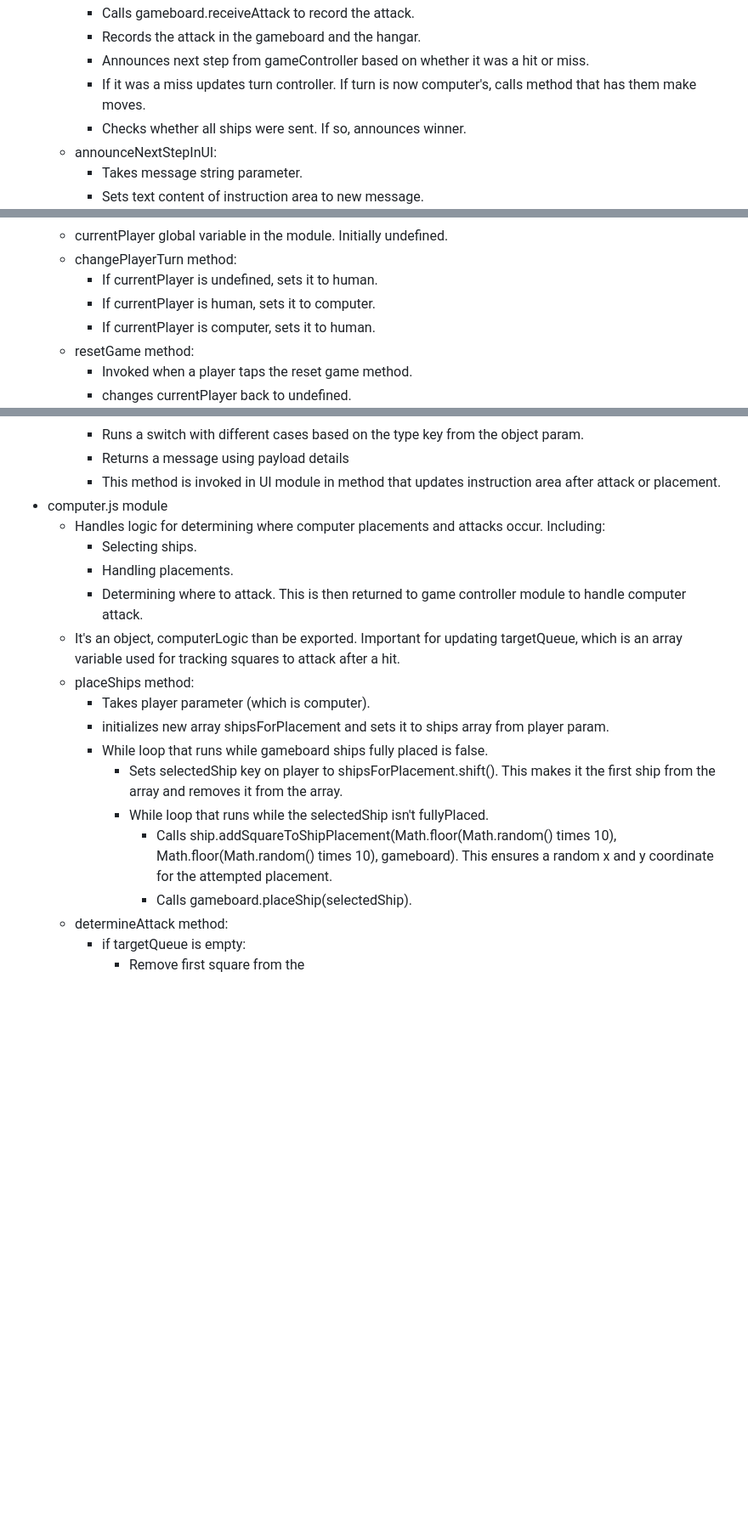
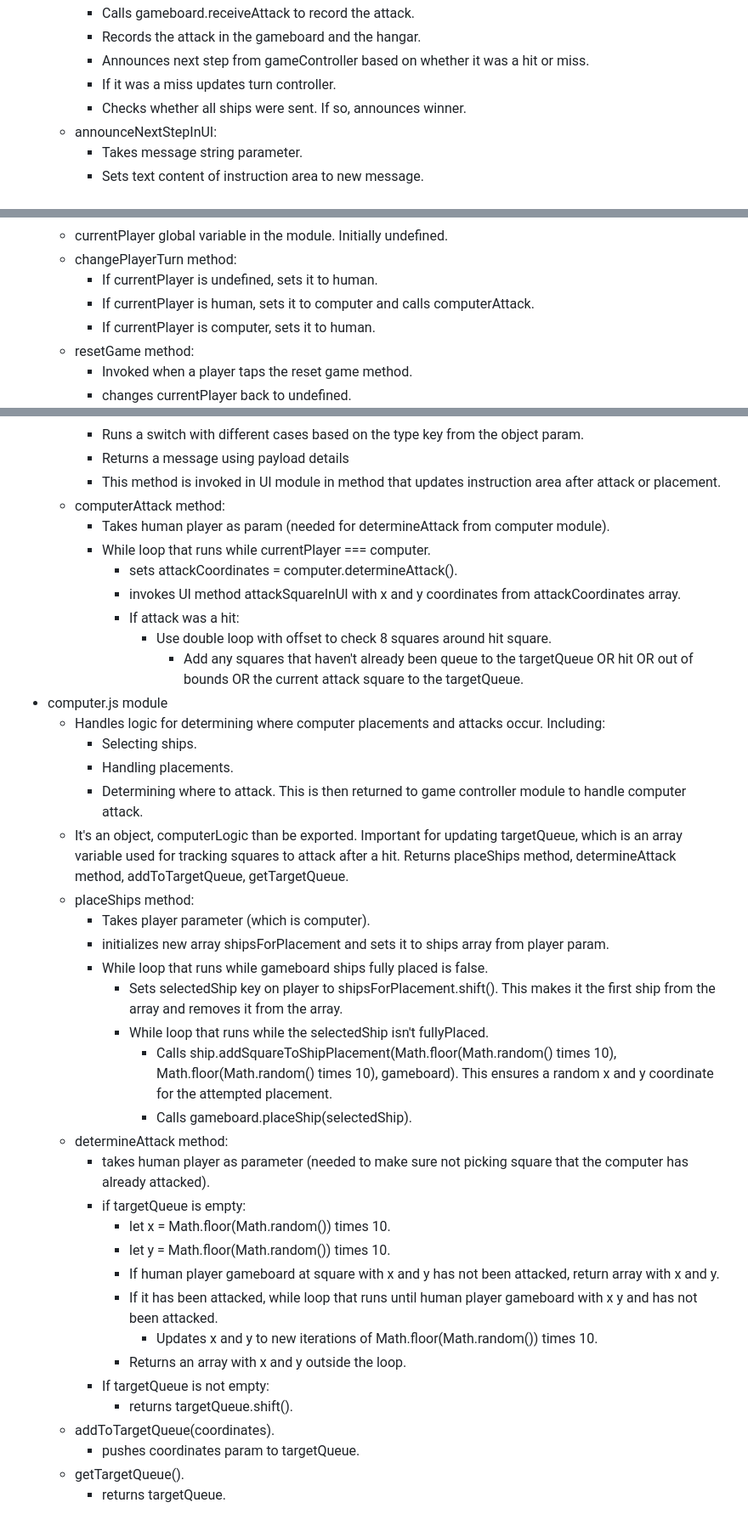
Before and after one commit to joeypizzas/battleship, a Markdown page: planning.md, 3 parts joined by grey strips. Shown at 85% size. Drawn GitHub-style; blank space fills up the shorter version.

Commit message:
Finished planning game controller and computer logic

```diff
--- a/planning.md
+++ b/planning.md
@@ -243,7 +243,7 @@
     - Calls gameboard.receiveAttack to record the attack.
     - Records the attack in the gameboard and the hangar.
     - Announces next step from gameController based on whether it was a hit or miss.
-    - If it was a miss updates turn controller. If turn is now computer's, calls method that has them make moves.
+    - If it was a miss updates turn controller.
     - Checks whether all ships were sent. If so, announces winner.
   - announceNextStepInUI:
     - Takes message string parameter.
@@ -264,7 +264,7 @@
   - currentPlayer global variable in the module. Initially undefined.
   - changePlayerTurn method:
     - If currentPlayer is undefined, sets it to human.
-    - If currentPlayer is human, sets it to computer.
+    - If currentPlayer is human, sets it to computer and calls computerAttack.
     - If currentPlayer is computer, sets it to human.
   - resetGame method:
     - Invoked when a player taps the reset game method.
@@ -293,12 +293,20 @@
     - Runs a switch with different cases based on the type key from the object param.
     - Returns a message using payload details
     - This method is invoked in UI module in method that updates instruction area after attack or placement.
+  - computerAttack method:
+    - Takes human player as param (needed for determineAttack from computer module).
+    - While loop that runs while currentPlayer === computer.
+      - sets attackCoordinates = computer.determineAttack().
+      - invokes UI method attackSquareInUI with x and y coordinates from attackCoordinates array.
+      - If attack was a hit:
+        - Use double loop with offset to check 8 squares around hit square.
+          - Add any squares that haven't already been queue to the targetQueue OR hit OR out of bounds OR the current attack square to the targetQueue.
 - computer.js module
   - Handles logic for determining where computer placements and attacks occur. Including:
     - Selecting ships.
     - Handling placements.
     - Determining where to attack. This is then returned to game controller module to handle computer attack.
-  - It's an object, computerLogic than be exported. Important for updating targetQueue, which is an array variable used for tracking squares to attack after a hit.
+  - It's an object, computerLogic than be exported. Important for updating targetQueue, which is an array variable used for tracking squares to attack after a hit. Returns placeShips method, determineAttack method, addToTargetQueue, getTargetQueue.
   - placeShips method:
     - Takes player parameter (which is computer).
     - initializes new array shipsForPlacement and sets it to ships array from player param.
@@ -308,5 +316,17 @@
         - Calls ship.addSquareToShipPlacement(Math.floor(Math.random() times 10), Math.floor(Math.random() times 10), gameboard). This ensures a random x and y coordinate for the attempted placement.
         - Calls gameboard.placeShip(selectedShip).
   - determineAttack method:
+    - takes human player as parameter (needed to make sure not picking square that the computer has already attacked).
     - if targetQueue is empty:
-      - Remove first square from the
+      - let x = Math.floor(Math.random()) times 10.
+      - let y = Math.floor(Math.random()) times 10.
+      - If human player gameboard at square with x and y has not been attacked, return array with x and y.
+      - If it has been attacked, while loop that runs until human player gameboard with x y and has not been attacked.
+        - Updates x and y to new iterations of Math.floor(Math.random()) times 10.
+      - Returns an array with x and y outside the loop.
+    - If targetQueue is not empty:
+      - returns targetQueue.shift().
+  - addToTargetQueue(coordinates).
+    - pushes coordinates param to targetQueue.
+  - getTargetQueue().
+    - returns targetQueue.
```
